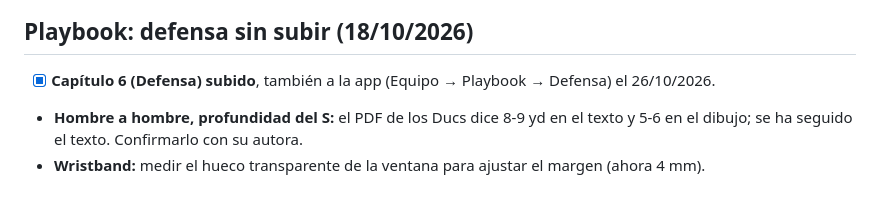
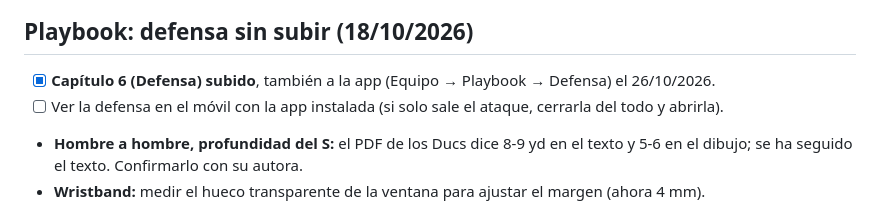
Before and after one commit to luismi1702/corunaatlantics, a Markdown page: docs/pendiente.md, the part around the change. GitHub-like rendering.

Commit message:
Pendiente: comprobar la defensa del playbook en el móvil
Co-Authored-By: Claude Opus 5.5 <noreply@anthropic.com>
Claude-Session: https://claude.ai/code/session_011xzZpGmrM9dGjjhLHhtftx

```diff
--- a/docs/pendiente.md
+++ b/docs/pendiente.md
@@ -336,6 +336,7 @@ Mensaje preparado para su WhatsApp:
 ## Playbook: defensa sin subir (18/10/2026)
 
 - [x] **Capítulo 6 (Defensa) subido**, también a la app (Equipo → Playbook → Defensa) el 26/10/2026.
+- [ ] Ver la defensa en el móvil con la app instalada (si solo sale el ataque, cerrarla del todo y abrirla).
 - **Hombre a hombre, profundidad del S:** el PDF de los Ducs dice 8-9 yd en el texto y 5-6 en el
   dibujo; se ha seguido el texto. Confirmarlo con su autora.
 - **Wristband:** medir el hueco transparente de la ventana para ajustar el margen (ahora 4 mm).
```
